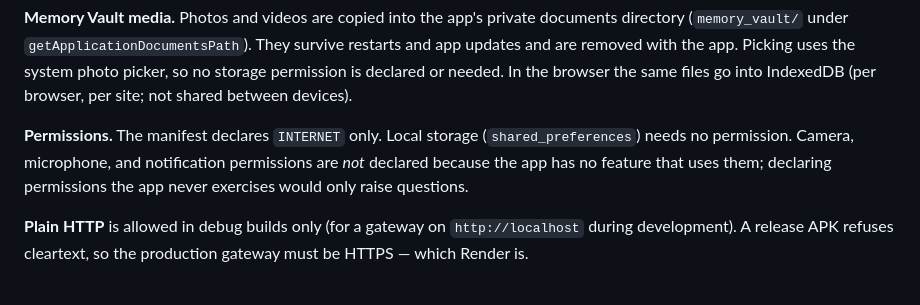
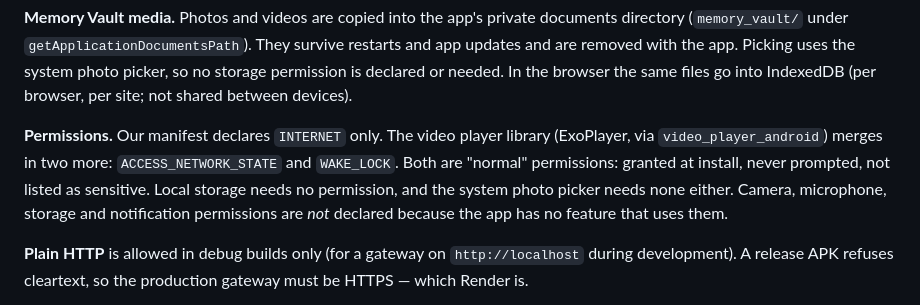
Before and after one commit to AJAYRAGUDEV/mindpal, a Markdown page: DEPLOY.md, the part around the change. Drawn GitHub-style.

Commit message:
DEPLOY.md: list the two normal permissions ExoPlayer merges in

```diff
--- a/DEPLOY.md
+++ b/DEPLOY.md
@@ -167,11 +167,13 @@ uses the system photo picker, so no storage permission is declared or
 needed. In the browser the same files go into IndexedDB (per browser, per
 site; not shared between devices).
 
-**Permissions.** The manifest declares `INTERNET` only. Local storage
-(`shared_preferences`) needs no permission. Camera, microphone, and
-notification permissions are *not* declared because the app has no feature
-that uses them; declaring permissions the app never exercises would only
-raise questions.
+**Permissions.** Our manifest declares `INTERNET` only. The video player
+library (ExoPlayer, via `video_player_android`) merges in two more:
+`ACCESS_NETWORK_STATE` and `WAKE_LOCK`. Both are "normal" permissions:
+granted at install, never prompted, not listed as sensitive. Local storage
+needs no permission, and the system photo picker needs none either. Camera,
+microphone, storage and notification permissions are *not* declared because
+the app has no feature that uses them.
 
 **Plain HTTP** is allowed in debug builds only (for a gateway on
 `http://localhost` during development). A release APK refuses cleartext, so
```
